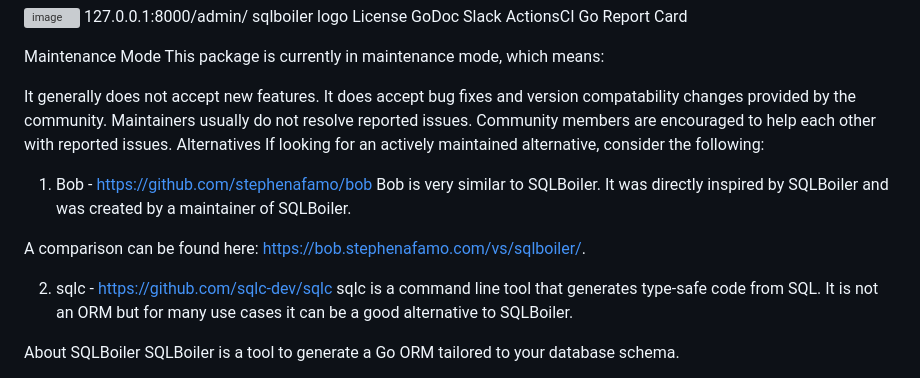
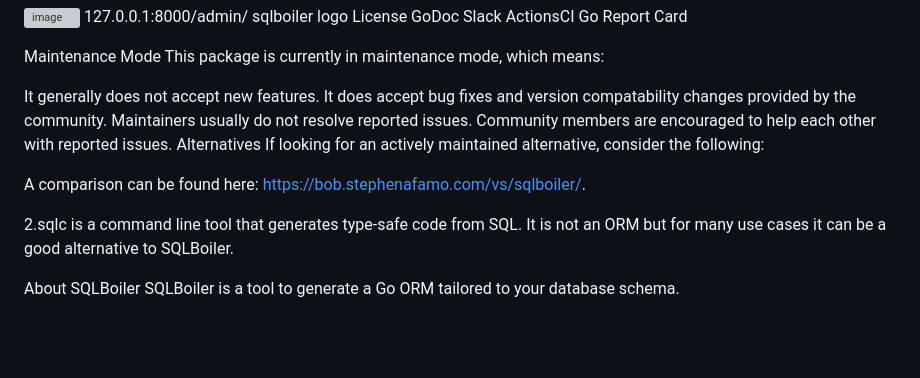
Before and after one commit to parth2182002/Brainybeam, a Markdown page: README.md, the part around the change. Drawn GitHub-style; blank space fills up the shorter version; grey boxes are pictures that could not be loaded.

```diff
--- a/README.md
+++ b/README.md
@@ -13,13 +13,9 @@ Community members are encouraged to help each other with reported issues.
 Alternatives
 If looking for an actively maintained alternative, consider the following:
 
-1. Bob - https://github.com/stephenafamo/bob
-Bob is very similar to SQLBoiler. It was directly inspired by SQLBoiler and was created by a maintainer of SQLBoiler.
-
 A comparison can be found here: https://bob.stephenafamo.com/vs/sqlboiler/.
 
-2. sqlc - https://github.com/sqlc-dev/sqlc
-sqlc is a command line tool that generates type-safe code from SQL.
+2.sqlc is a command line tool that generates type-safe code from SQL.
 It is not an ORM but for many use cases it can be a good alternative to SQLBoiler.
 
 About SQLBoiler
```
